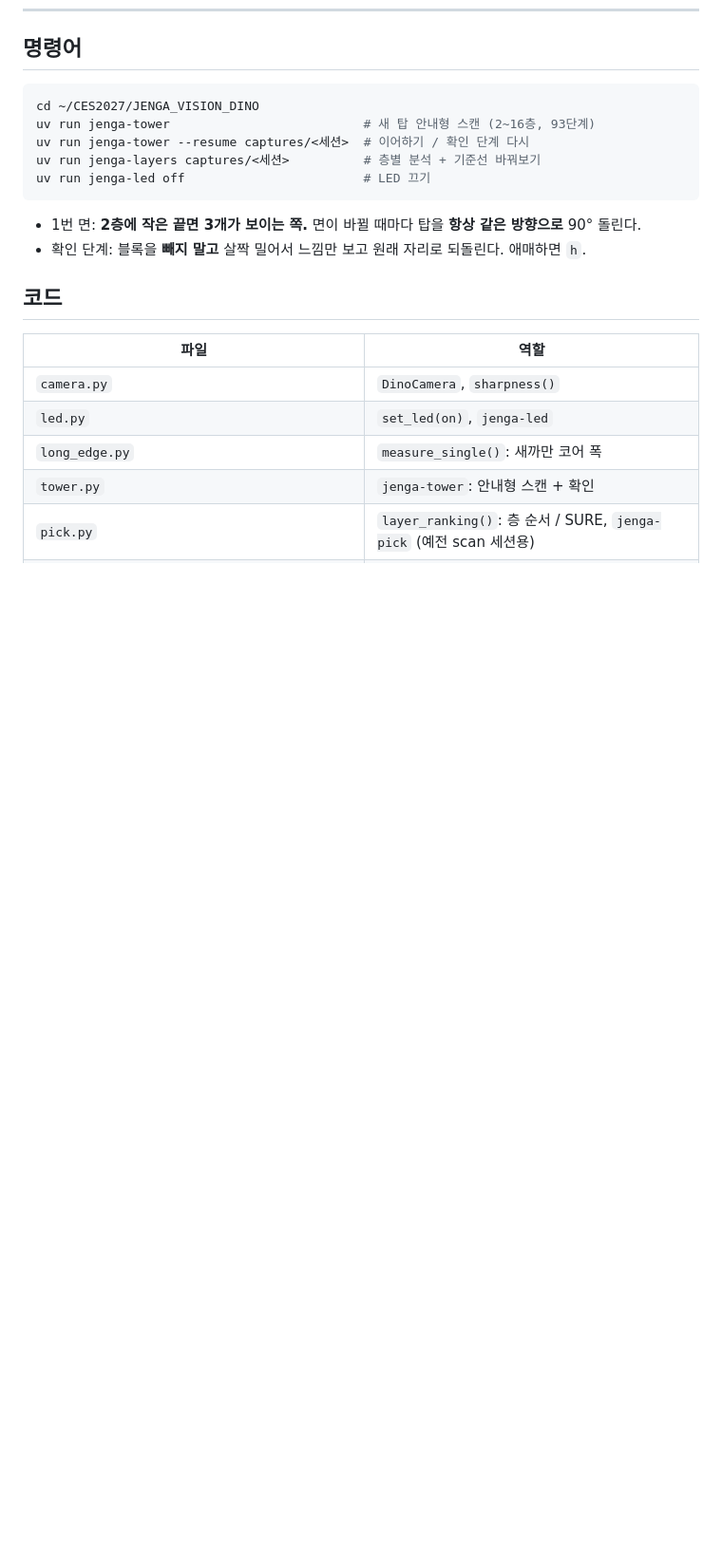
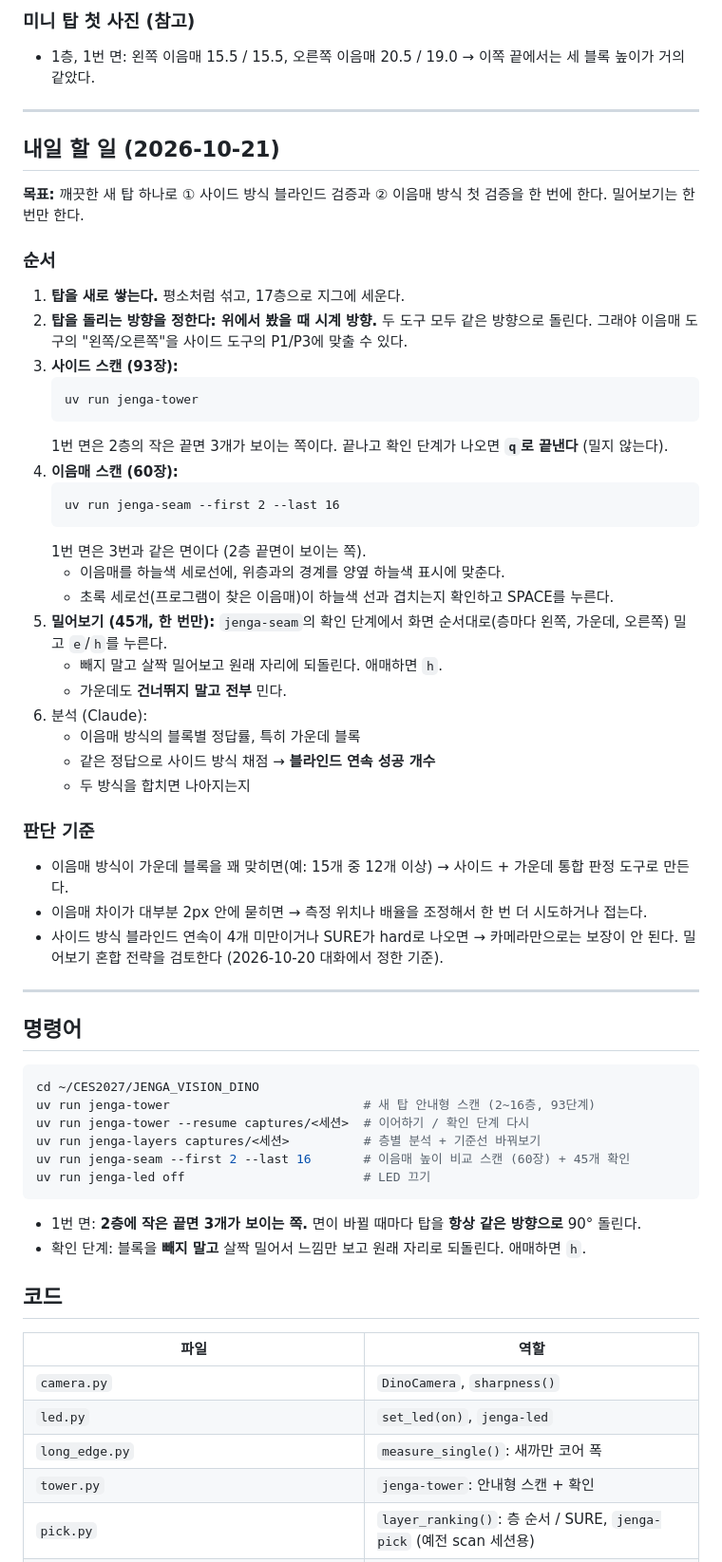
Before and after one commit to Gusehd/detecting_jenga_with_dino_camera, a Markdown page: docs/progress_2026-10-20.md, the part around one of its changes. Shown at 95% size. Rendered like a GitHub page; blank space fills up the shorter version.

Commit message:
Docs: seam plan and tomorrow's test protocol
Co-Authored-By: Claude Opus 5.5 <noreply@anthropic.com>

````diff
--- a/docs/progress_2026-10-20.md
+++ b/docs/progress_2026-10-20.md
@@ -136,9 +172,49 @@
+### 미니 탑 첫 사진 (참고)
+- 1층, 1번 면: 왼쪽 이음매 15.5 / 15.5, 오른쪽 이음매 20.5 / 19.0 → 이쪽 끝에서는 세 블록 높이가 거의 같았다.
+
+---
+
+## 내일 할 일 (2026-10-21)
+
+**목표:** 깨끗한 새 탑 하나로 ① 사이드 방식 블라인드 검증과 ② 이음매 방식 첫 검증을 한 번에 한다. 밀어보기는 한 번만 한다.
+
+### 순서
+1. **탑을 새로 쌓는다.** 평소처럼 섞고, 17층으로 지그에 세운다.
+2. **탑을 돌리는 방향을 정한다: 위에서 봤을 때 시계 방향.** 두 도구 모두 같은 방향으로 돌린다. 그래야 이음매 도구의 "왼쪽/오른쪽"을 사이드 도구의 P1/P3에 맞출 수 있다.
+3. **사이드 스캔 (93장):**
+   ```
+   uv run jenga-tower
+   ```
+   1번 면은 2층의 작은 끝면 3개가 보이는 쪽이다. 끝나고 확인 단계가 나오면 **`q`로 끝낸다** (밀지 않는다).
+4. **이음매 스캔 (60장):**
+   ```
+   uv run jenga-seam --first 2 --last 16
+   ```
+   1번 면은 3번과 같은 면이다 (2층 끝면이 보이는 쪽).
+   - 이음매를 하늘색 세로선에, 위층과의 경계를 양옆 하늘색 표시에 맞춘다.
+   - 초록 세로선(프로그램이 찾은 이음매)이 하늘색 선과 겹치는지 확인하고 SPACE를 누른다.
+5. **밀어보기 (45개, 한 번만):** `jenga-seam`의 확인 단계에서 화면 순서대로(층마다 왼쪽, 가운데, 오른쪽) 밀고 `e`/`h`를 누른다.
+   - 빼지 말고 살짝 밀어보고 원래 자리에 되돌린다. 애매하면 `h`.
+   - 가운데도 **건너뛰지 말고 전부** 민다.
+6. 분석 (Claude):
+   - 이음매 방식의 블록별 정답률, 특히 가운데 블록
+   - 같은 정답으로 사이드 방식 채점 → **블라인드 연속 성공 개수**
+   - 두 방식을 합치면 나아지는지
+
+### 판단 기준
+- 이음매 방식이 가운데 블록을 꽤 맞히면(예: 15개 중 12개 이상) → 사이드 + 가운데 통합 판정 도구로 만든다.
+- 이음매 차이가 대부분 2px 안에 묻히면 → 측정 위치나 배율을 조정해서 한 번 더 시도하거나 접는다.
+- 사이드 방식 블라인드 연속이 4개 미만이거나 SURE가 hard로 나오면 → 카메라만으로는 보장이 안 된다. 밀어보기 혼합 전략을 검토한다 (2026-10-20 대화에서 정한 기준).
+
+---
+
 ## 명령어
 ```bash
 cd ~/CES2027/JENGA_VISION_DINO
 uv run jenga-tower                          # 새 탑 안내형 스캔 (2~16층, 93단계)
 uv run jenga-tower --resume captures/<세션>  # 이어하기 / 확인 단계 다시
 uv run jenga-layers captures/<세션>          # 층별 분석 + 기준선 바꿔보기
+uv run jenga-seam --first 2 --last 16       # 이음매 높이 비교 스캔 (60장) + 45개 확인
 uv run jenga-led off                        # LED 끄기
 ```
 - 1번 면: **2층에 작은 끝면 3개가 보이는 쪽.** 면이 바뀔 때마다 탑을 **항상 같은 방향으로** 90° 돌린다.
````
Also changed, not shown: other parts of docs/progress_2026-10-20.md (+37 -0 lines).
